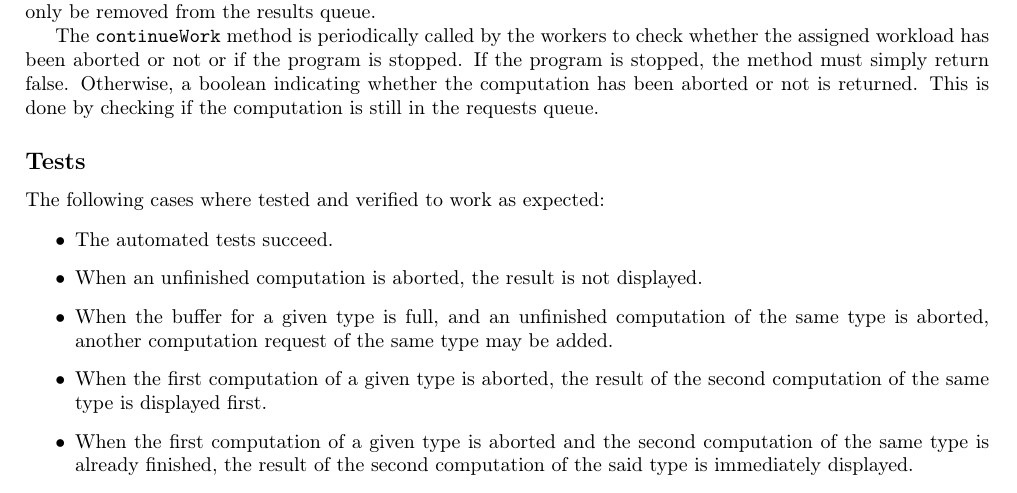
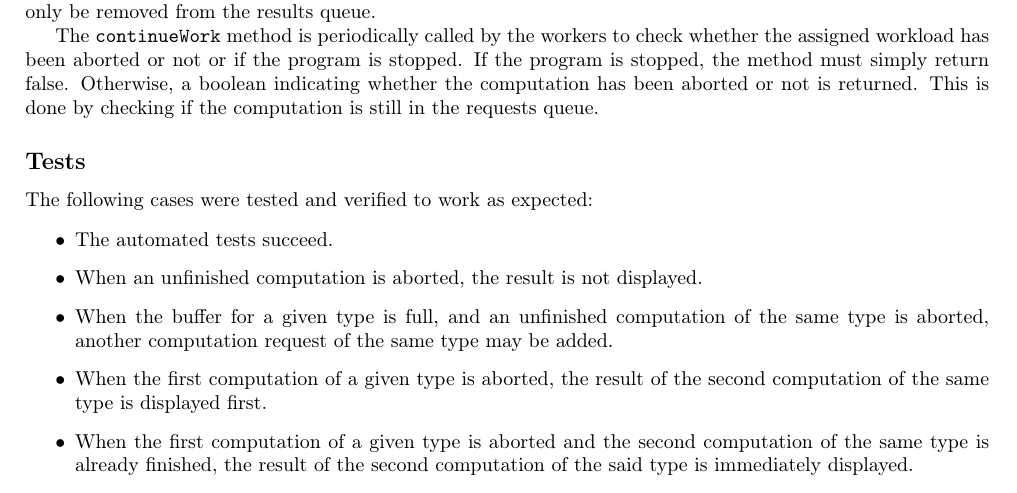
Before and after one commit to a-mango/pco23-lab06, a LaTeX document (rapport.tex): part of page 2 of 3, cut so that both start at the same text. Compiled offline with pdfLaTeX.

Commit message:
doc: typo

```diff
--- a/rapport.tex
+++ b/rapport.tex
@@ -135,7 +135,7 @@
 
     \subsection*{Tests}
 
-    The following cases where tested and verified to work as expected:
+    The following cases were tested and verified to work as expected:
 
     \begin{itemize}
         \item The automated tests succeed.
```
